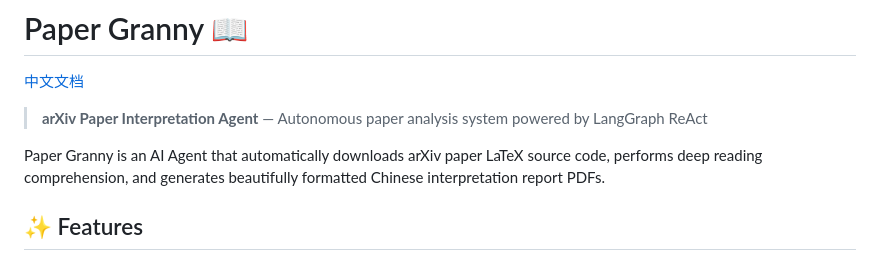
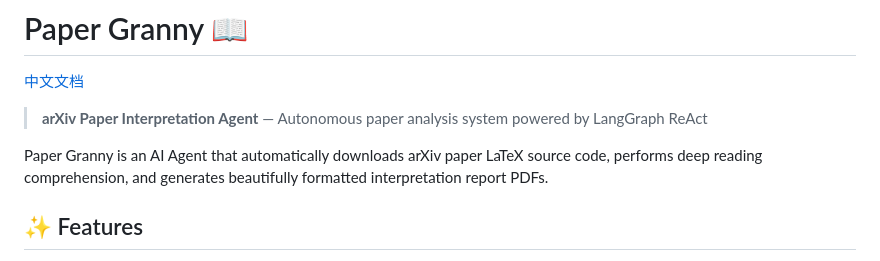
Before and after one commit to tangshunpu/paper_granny, a Markdown page: README.md, the part around the change. Rendered like a GitHub page.

Commit message:
Update README to remove 'Chinese' from report description
Removed 'Chinese' from the description of the interpretation report PDFs.

```diff
--- a/README.md
+++ b/README.md
@@ -8,7 +8,7 @@
 
 > **arXiv Paper Interpretation Agent** — Autonomous paper analysis system powered by LangGraph ReAct
 
-Paper Granny is an AI Agent that automatically downloads arXiv paper LaTeX source code, performs deep reading comprehension, and generates beautifully formatted Chinese interpretation report PDFs.
+Paper Granny is an AI Agent that automatically downloads arXiv paper LaTeX source code, performs deep reading comprehension, and generates beautifully formatted interpretation report PDFs.
 
 ## ✨ Features
 
```
